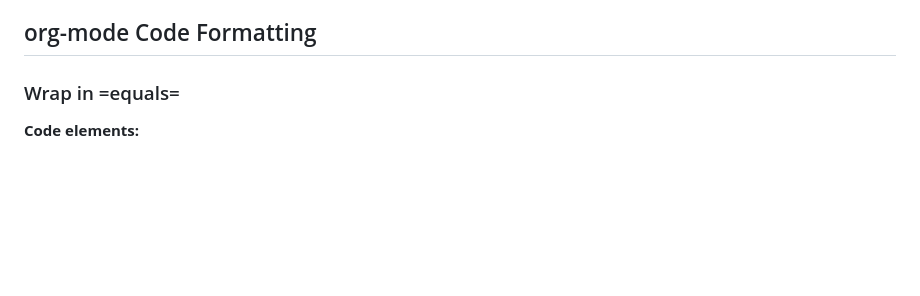
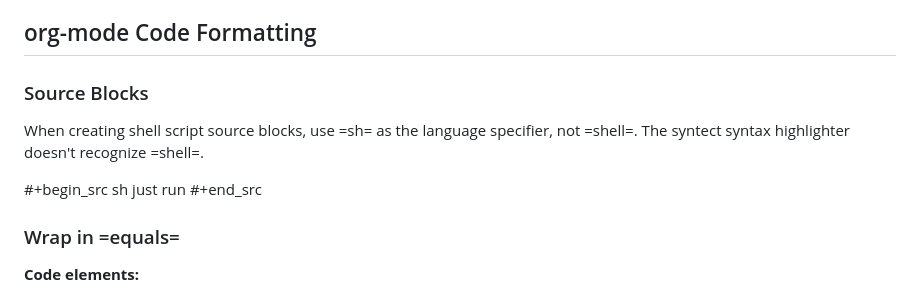
Before and after one commit to spwx/blog, a Markdown page: AGENTS.md, the part around the change. Rendered like a GitHub page; blank space fills up the shorter version.

Commit message:
Add source block language specifier guideline
Documents that shell script blocks should use sh instead of shell as the language specifier, since syntect doesn't recognize shell.

🤖 Generated with [Claude Code](https://claude.com/claude-code)

Co-Authored-By: Claude Sonnet 4.5 <noreply@anthropic.com>

```diff
--- a/AGENTS.md
+++ b/AGENTS.md
@@ -45,6 +45,14 @@ Use org-mode format: =[[URL][link text]]=
 - Project homepages for fonts, themes, and tools
 
 ## org-mode Code Formatting
+
+### Source Blocks
+
+When creating shell script source blocks, use =sh= as the language specifier, not =shell=. The syntect syntax highlighter doesn't recognize =shell=.
+
+#+begin_src sh
+just run
+#+end_src
 
 ### Wrap in =equals=
 
```
